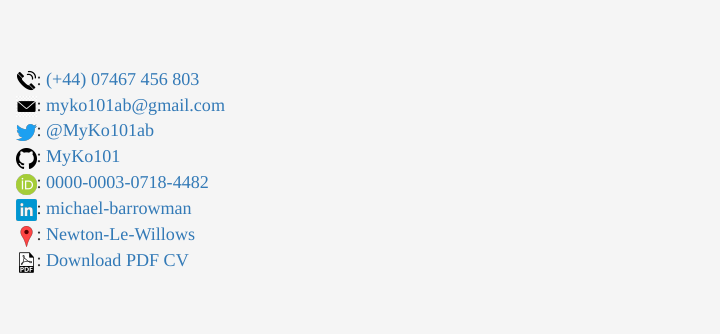
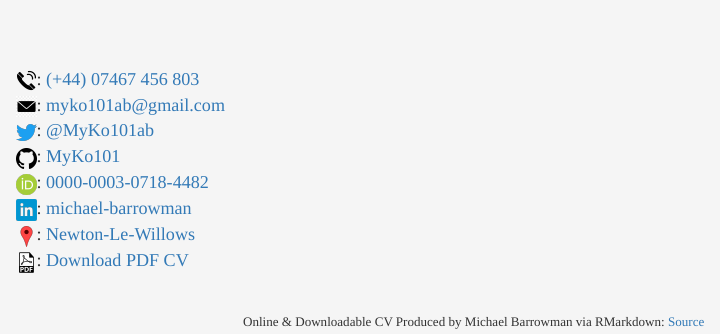
Before and after one commit to MyKo101/CV, an R Markdown document (index.Rmd): the page in a window 1100 px wide, from 800 px down. Rendered offline with R 4.5, knitr and Pandoc, with nearby package versions.

Commit message:
Fixed footer

```diff
--- a/index.Rmd
+++ b/index.Rmd
@@ -357,6 +357,6 @@ read_csv("data/Publications.csv",col_types=cols()) %>%
 ::::
 
 ::::{class="footer"}
-`r fmt_choice(html="Online CV Produced by Michael Barrowman via RMarkdown: [Source](https://github.com/MyKo101/CV)", latex="")`
+`r fmt_choice(html="Online & Downloadable CV Produced by Michael Barrowman via RMarkdown: [Source](https://github.com/MyKo101/CV)")`
 ::::
 :::::
--- a/style.css
+++ b/style.css
@@ -27,6 +27,7 @@ h1{
 
 .footer {
   text-align: center;
+  font-size: small;
 }
 
 .jobdesc {
@@ -73,7 +74,7 @@ h1{
   display: grid;
   grid-template-rows: 360px auto;
   grid-row-gap: 20px;
-  max-height: 520px;
+  max-height: 100%;
 }
 
 
```
Also changed, not shown: Michael Barrowman.pdf, MichaelBarrowman.pdf (deleted), MichaelBarrowman.tex (deleted), index.html.
